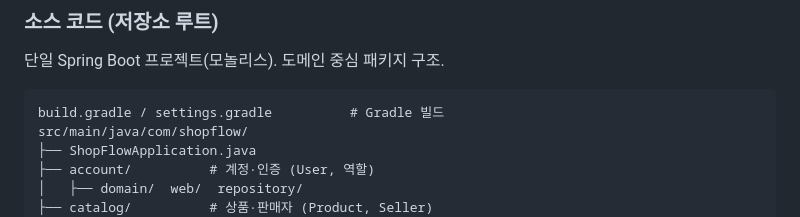
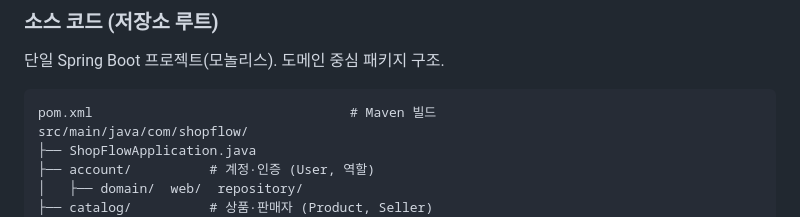
Before and after one commit to frentis-ai-study/shopflow, a Markdown page: specs/001-marketplace-core/plan.md, the part around the change. GitHub-like rendering.

````diff
--- a/specs/001-marketplace-core/plan.md
+++ b/specs/001-marketplace-core/plan.md
@@ -84,7 +84,7 @@ specs/001-marketplace-core/
 단일 Spring Boot 프로젝트(모놀리스). 도메인 중심 패키지 구조.
 
 ```text
-build.gradle / settings.gradle          # Gradle 빌드
+pom.xml                                 # Maven 빌드
 src/main/java/com/shopflow/
 ├── ShopFlowApplication.java
 ├── account/          # 계정·인증 (User, 역할)
````
Also changed, not shown: specs/001-marketplace-core/quickstart.md (+2 -2 lines), specs/001-marketplace-core/research.md (+6 -4 lines).
